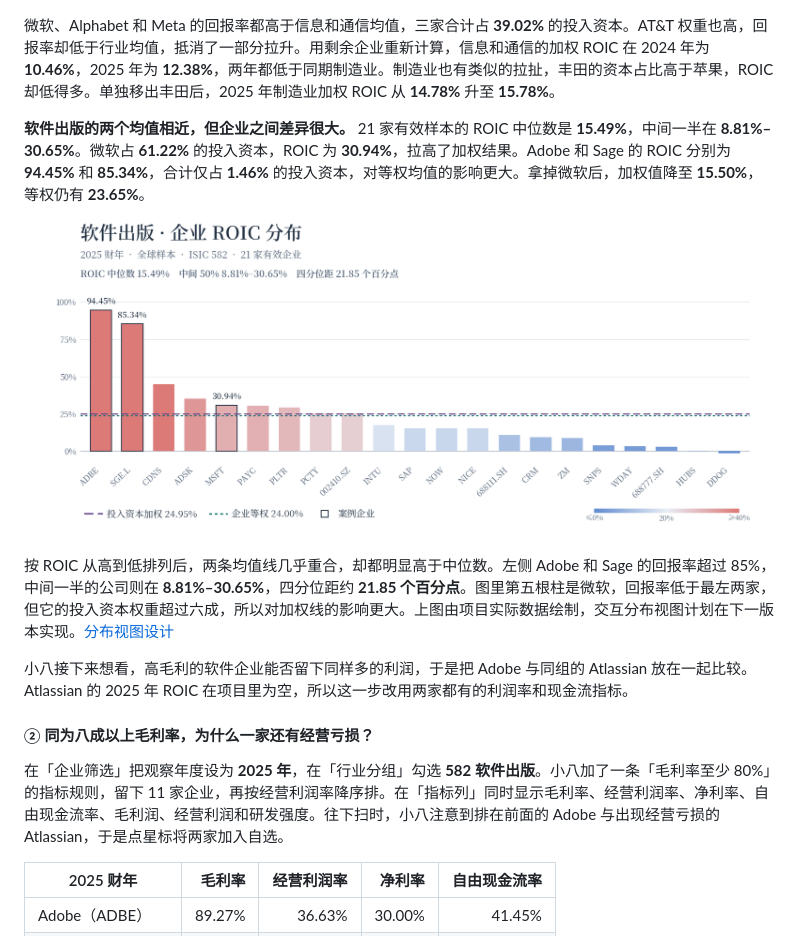
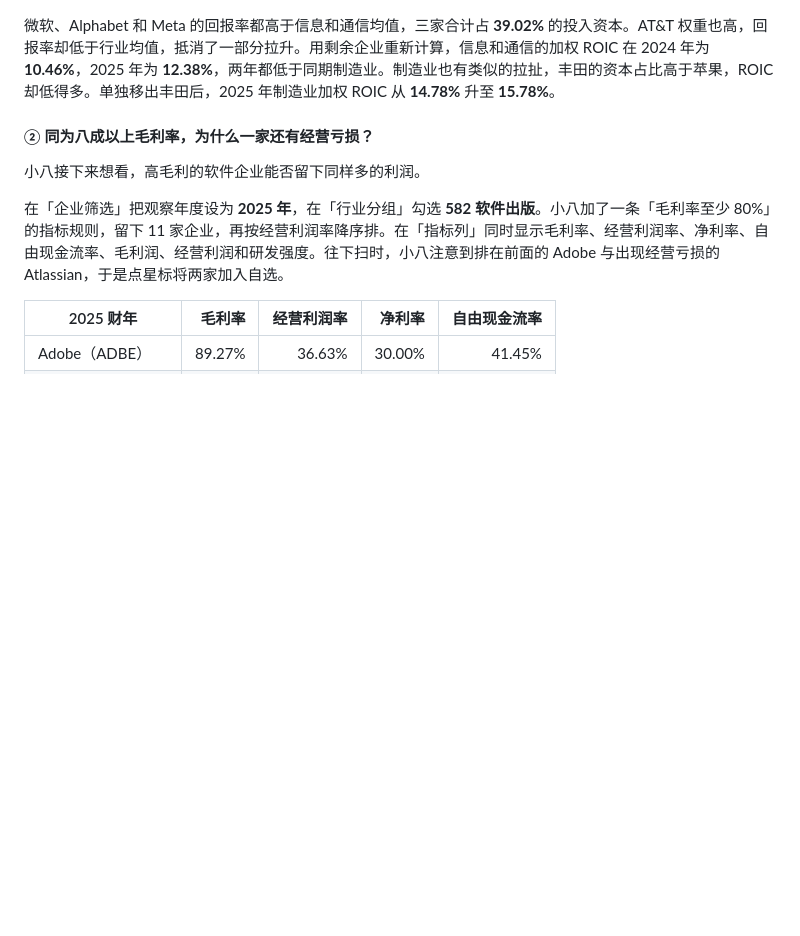
Before and after one commit to White-Lulu/AlphaNode, a Markdown page: README.md, the part around one of its changes. GitHub-like rendering; pictures changed too: docs/images/roic-distribution.png; blank space fills up the shorter version.

```diff
--- a/README.md
+++ b/README.md
@@ -75,15 +73,9 @@ AlphaNode（全球行业数据图谱）是一个用来学习、分析市场基
 
 微软、Alphabet 和 Meta 的回报率都高于信息和通信均值，三家合计占 **39.02%** 的投入资本。AT&T 权重也高，回报率却低于行业均值，抵消了一部分拉升。用剩余企业重新计算，信息和通信的加权 ROIC 在 2024 年为 **10.46%**，2025 年为 **12.38%**，两年都低于同期制造业。制造业也有类似的拉扯，丰田的资本占比高于苹果，ROIC 却低得多。单独移出丰田后，2025 年制造业加权 ROIC 从 **14.78%** 升至 **15.78%**。
 
-**软件出版的两个均值相近，但企业之间差异很大。** 21 家有效样本的 ROIC 中位数是 **15.49%**，中间一半在 **8.81%–30.65%**。微软占 **61.22%** 的投入资本，ROIC 为 **30.94%**，拉高了加权结果。Adobe 和 Sage 的 ROIC 分别为 **94.45%** 和 **85.34%**，合计仅占 **1.46%** 的投入资本，对等权均值的影响更大。拿掉微软后，加权值降至 **15.50%**，等权仍有 **23.65%**。
+#### ② 同为八成以上毛利率，为什么一家还有经营亏损？
 
-![软件出版的 21 家有效企业按 2025 财年 ROIC 排序，案例企业用描边突出。投入资本加权线为 24.95%，企业等权线为 24.00%，中位数为 15.49%。](docs/images/roic-distribution.png)
-
-按 ROIC 从高到低排列后，两条均值线几乎重合，却都明显高于中位数。左侧 Adobe 和 Sage 的回报率超过 85%，中间一半的公司则在 **8.81%–30.65%**，四分位距约 **21.85 个百分点**。图里第五根柱是微软，回报率低于最左两家，但它的投入资本权重超过六成，所以对加权线的影响更大。上图由项目实际数据绘制，交互分布视图计划在下一版本实现。[分布视图设计](docs/distribution-view.md)
-
-小八接下来想看，高毛利的软件企业能否留下同样多的利润，于是把 Adobe 与同组的 Atlassian 放在一起比较。Atlassian 的 2025 年 ROIC 在项目里为空，所以这一步改用两家都有的利润率和现金流指标。
-
-#### ② 同为八成以上毛利率，为什么一家还有经营亏损？
+小八接下来想看，高毛利的软件企业能否留下同样多的利润。
 
 在「企业筛选」把观察年度设为 **2025 年**，在「行业分组」勾选 **582 软件出版**。小八加了一条「毛利率至少 80%」的指标规则，留下 11 家企业，再按经营利润率降序排。在「指标列」同时显示毛利率、经营利润率、净利率、自由现金流率、毛利润、经营利润和研发强度。往下扫时，小八注意到排在前面的 Adobe 与出现经营亏损的 Atlassian，于是点星标将两家加入自选。
 
```
Also changed, not shown: other parts of README.md (+15 -11 lines), docs/distribution-view.md (+8 -2 lines), docs/images/roic-distribution-information.png, docs/images/roic-distribution-manufacturing.png.
